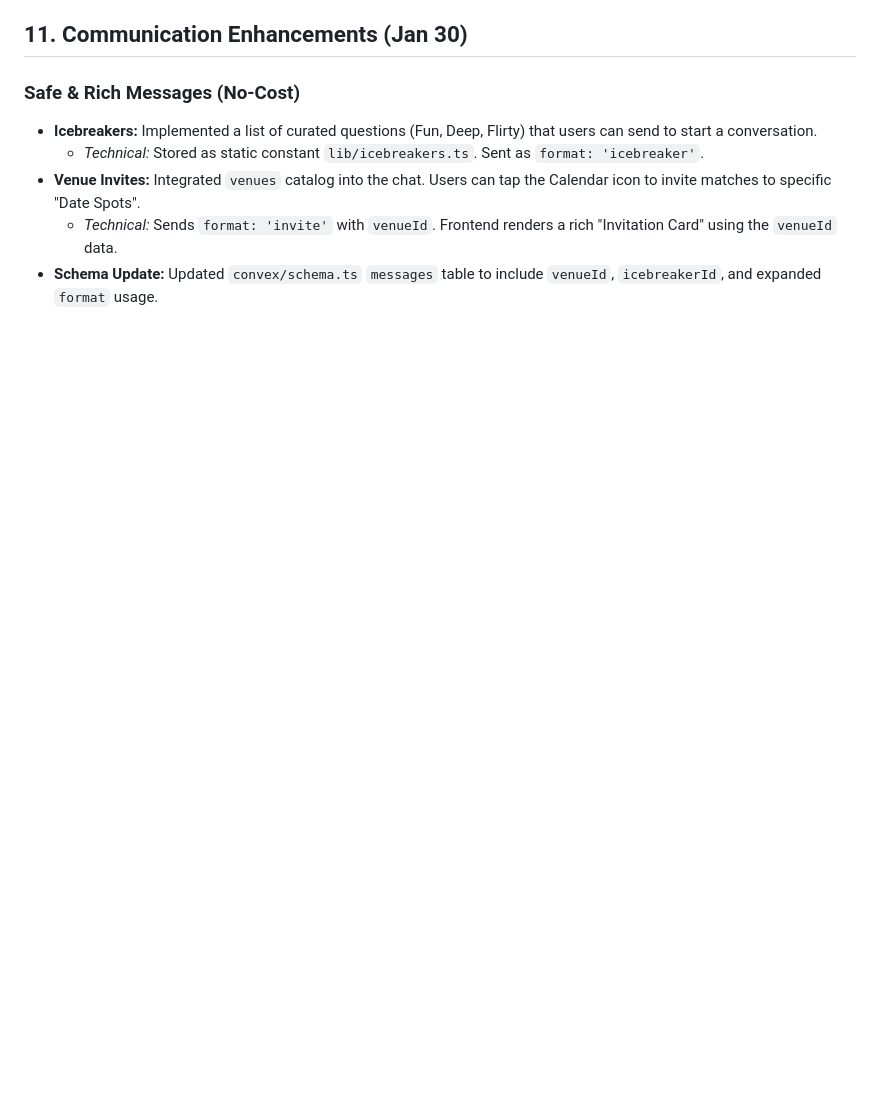
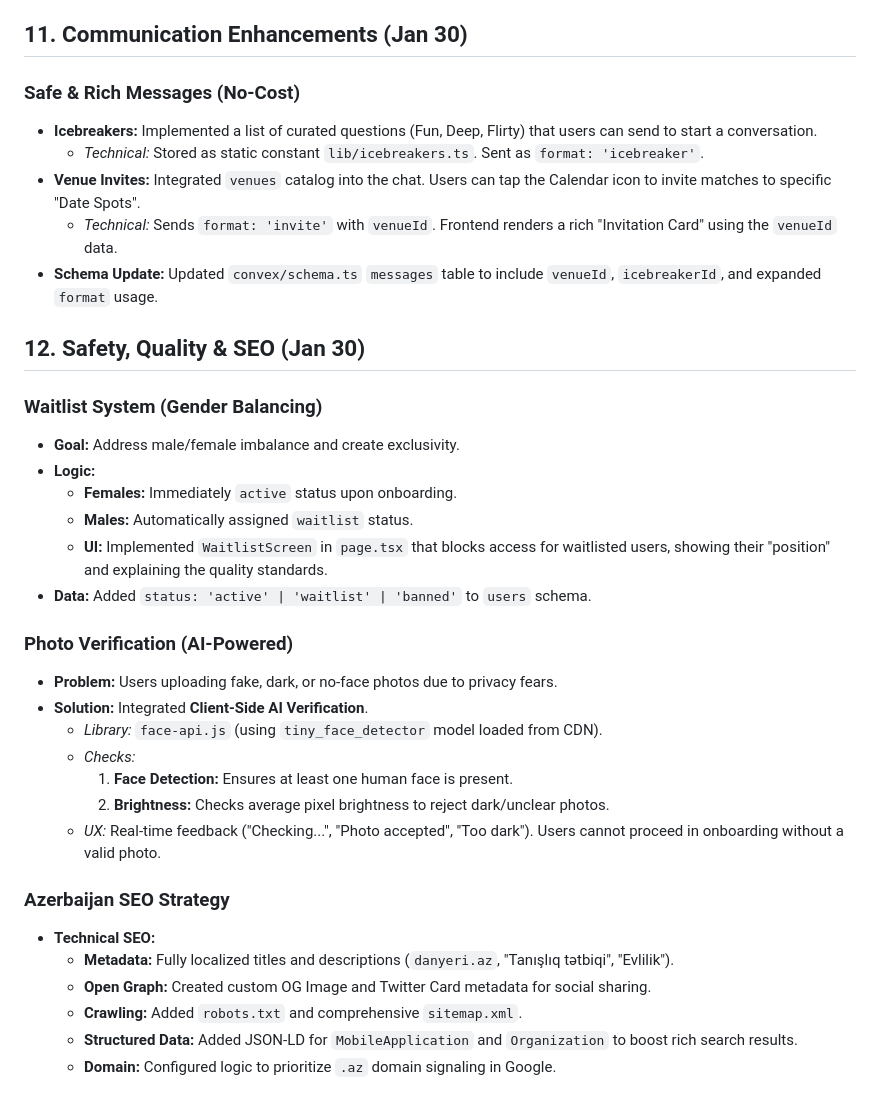
Before and after one commit to xeyalnecefsoy/dating-app, a Markdown page: DEVELOPMENT_NOTES.md, the part around the change. Drawn GitHub-style; blank space fills up the shorter version.

Commit message:
docs: Update project notes with Safety, AI Photo Verification, and SEO details

```diff
--- a/DEVELOPMENT_NOTES.md
+++ b/DEVELOPMENT_NOTES.md
@@ -117,3 +117,29 @@ Users could not see each other's messages because they were writing to different
 *   **Venue Invites:** Integrated `venues` catalog into the chat. Users can tap the Calendar icon to invite matches to specific "Date Spots".
     *   *Technical:* Sends `format: 'invite'` with `venueId`. Frontend renders a rich "Invitation Card" using the `venueId` data.
 *   **Schema Update:** Updated `convex/schema.ts` `messages` table to include `venueId`, `icebreakerId`, and expanded `format` usage.
+
+## 12. Safety, Quality & SEO (Jan 30)
+### Waitlist System (Gender Balancing)
+*   **Goal:** Address male/female imbalance and create exclusivity.
+*   **Logic:**
+    *   **Females:** Immediately `active` status upon onboarding.
+    *   **Males:** Automatically assigned `waitlist` status.
+    *   **UI:** Implemented `WaitlistScreen` in `page.tsx` that blocks access for waitlisted users, showing their "position" and explaining the quality standards.
+*   **Data:** Added `status: 'active' | 'waitlist' | 'banned'` to `users` schema.
+
+### Photo Verification (AI-Powered)
+*   **Problem:** Users uploading fake, dark, or no-face photos due to privacy fears.
+*   **Solution:** Integrated **Client-Side AI Verification**.
+    *   *Library:* `face-api.js` (using `tiny_face_detector` model loaded from CDN).
+    *   *Checks:*
+        1.  **Face Detection:** Ensures at least one human face is present.
+        2.  **Brightness:** Checks average pixel brightness to reject dark/unclear photos.
+    *   *UX:* Real-time feedback ("Checking...", "Photo accepted", "Too dark"). Users cannot proceed in onboarding without a valid photo.
+
+### Azerbaijan SEO Strategy
+*   **Technical SEO:**
+    *   **Metadata:** Fully localized titles and descriptions (`danyeri.az`, "Tanışlıq tətbiqi", "Evlilik").
+    *   **Open Graph:** Created custom OG Image and Twitter Card metadata for social sharing.
+    *   **Crawling:** Added `robots.txt` and comprehensive `sitemap.xml`.
+    *   **Structured Data:** Added JSON-LD for `MobileApplication` and `Organization` to boost rich search results.
+    *   **Domain:** Configured logic to prioritize `.az` domain signaling in Google.
```
